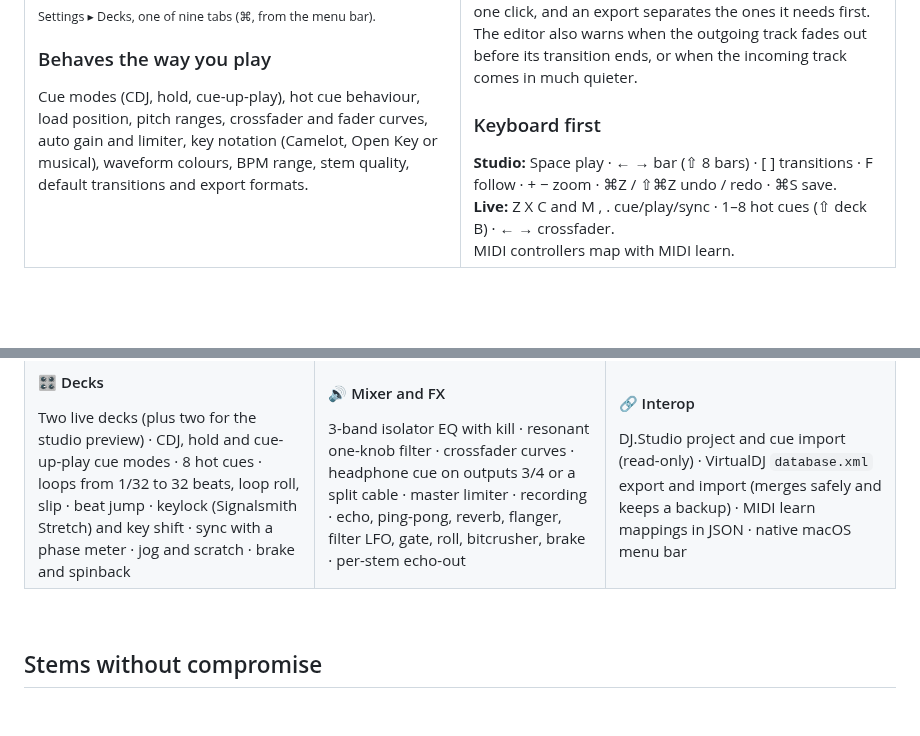
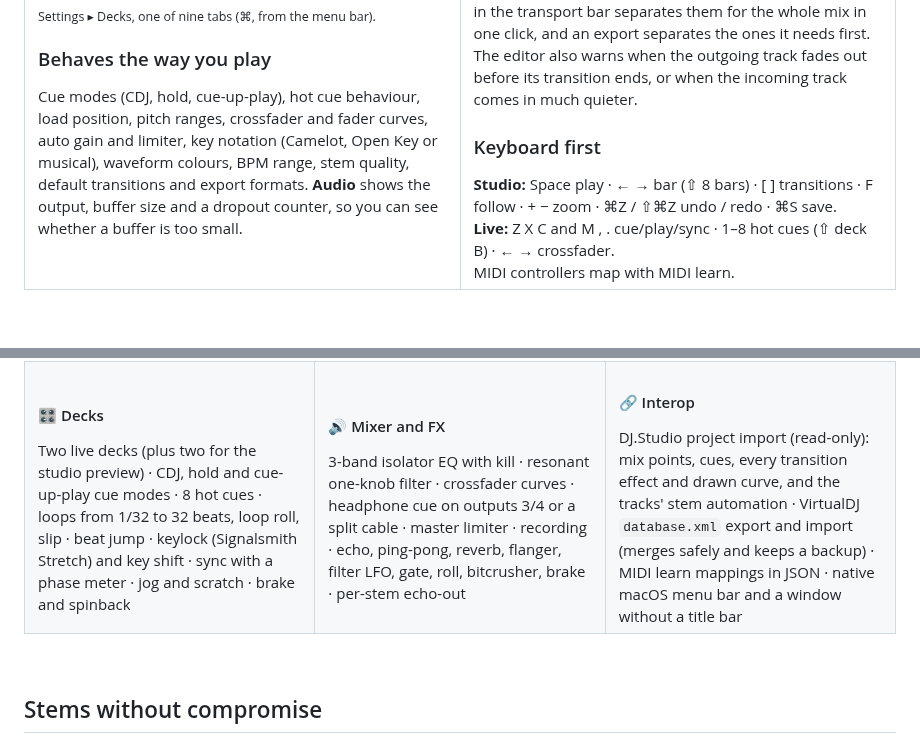
Before and after one commit to beneaze/ClubCraft, a Markdown page: README.md, 2 parts joined by grey strips. GitHub-like rendering; blank space fills up the shorter version.

```diff
--- a/README.md
+++ b/README.md
@@ -110,7 +110,7 @@ Every screenshot here is the real app at work on a mix imported from DJ.Studio.
       <br>
       <sub>Settings ▸ Decks, one of nine tabs (⌘, from the menu bar).</sub>
       <h3>Behaves the way you play</h3>
-      Cue modes (CDJ, hold, cue-up-play), hot cue behaviour, load position, pitch ranges, crossfader and fader curves, auto gain and limiter, key notation (Camelot, Open Key or musical), waveform colours, BPM range, stem quality, default transitions and export formats.
+      Cue modes (CDJ, hold, cue-up-play), hot cue behaviour, load position, pitch ranges, crossfader and fader curves, auto gain and limiter, key notation (Camelot, Open Key or musical), waveform colours, BPM range, stem quality, default transitions and export formats. <b>Audio</b> shows the output, buffer size and a dropout counter, so you can see whether a buffer is too small.
     </td>
     <td width="50%" valign="top">
       <h3>Transitions you can read</h3>
@@ -166,7 +166,7 @@ Want the vocals of one track over another? The **🎤 Mashups** tab of the studi
     </td>
     <td width="33%" valign="top">
       <h4>🔗 Interop</h4>
-      DJ.Studio project and cue import (read-only) · VirtualDJ <code>database.xml</code> export and import (merges safely and keeps a backup) · MIDI learn mappings in JSON · native macOS menu bar
+      DJ.Studio project import (read-only): mix points, cues, every transition effect and drawn curve, and the tracks' stem automation · VirtualDJ <code>database.xml</code> export and import (merges safely and keeps a backup) · MIDI learn mappings in JSON · native macOS menu bar and a window without a title bar
     </td>
   </tr>
 </table>
```
Also changed, not shown: other parts of README.md (+13 -12 lines), docs/images/home.jpg, docs/images/library.jpg, docs/images/live.jpg, docs/images/studio.jpg, docs/images/transition.jpg.
